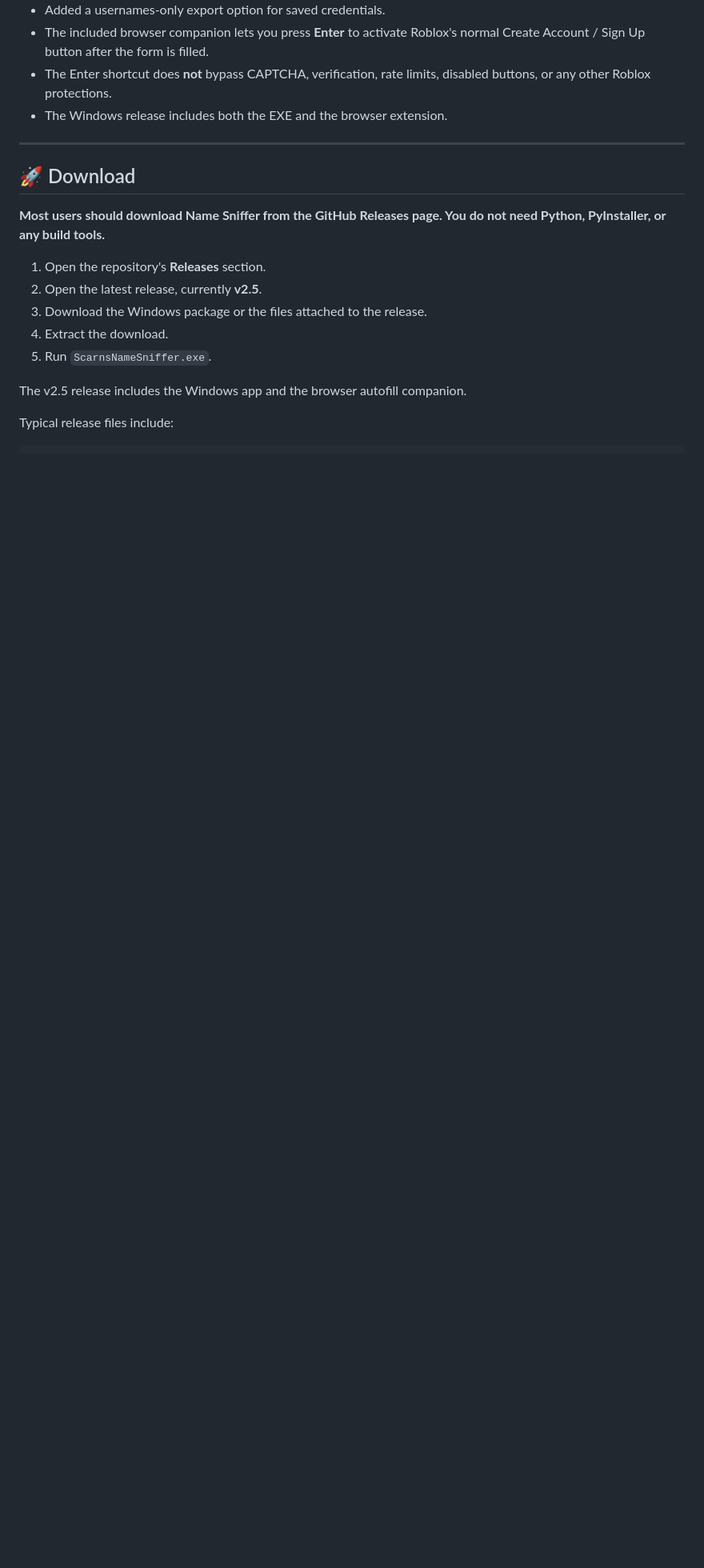
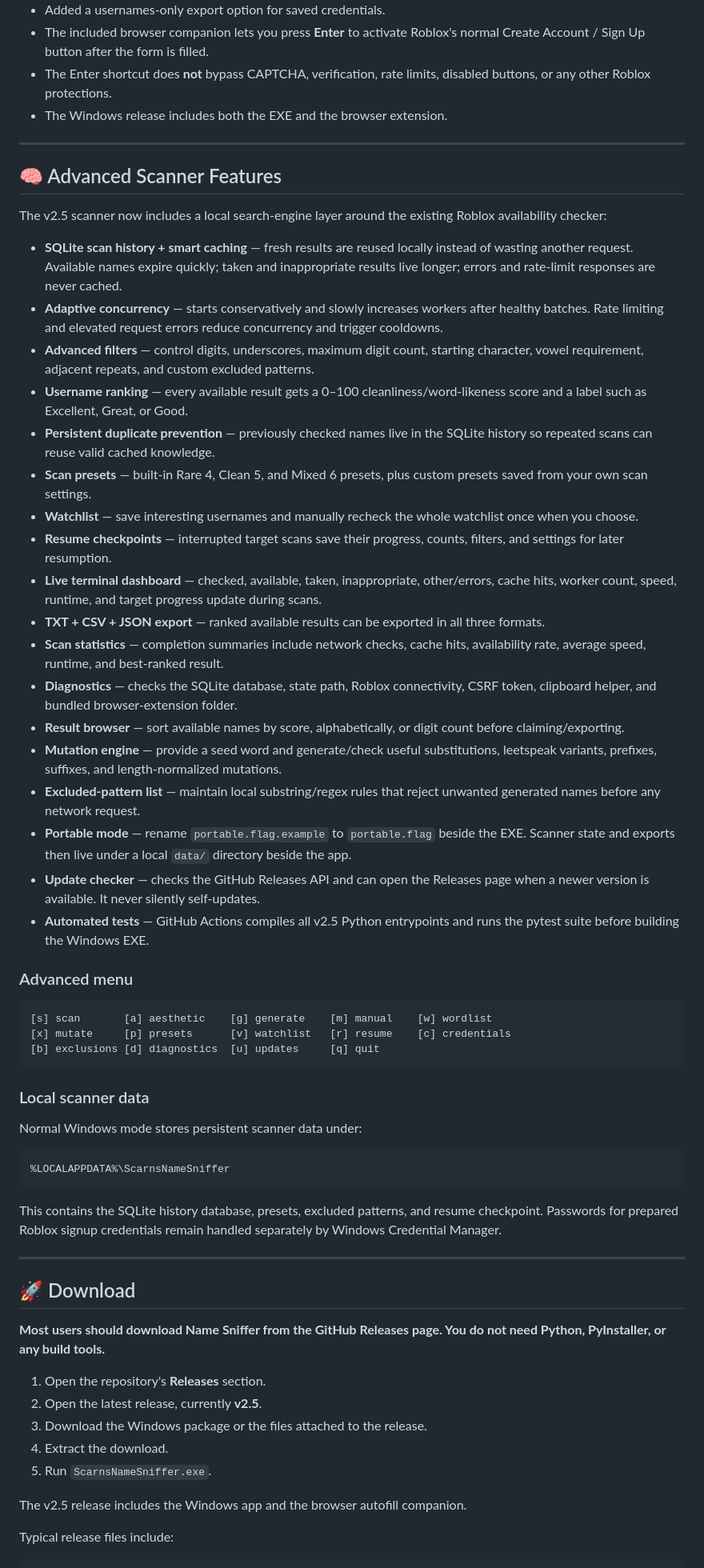
Before and after one commit to NNoradrenaline/ScarnsNameSniffer, a Markdown page: README.md, the part around one of its changes. Shown at 80% size. Rendered like a GitHub page; blank space fills up the shorter version.

Commit message:
Document advanced v2.5 scanner features

````diff
--- a/README.md
+++ b/README.md
@@ -73,6 +73,49 @@ Mode: [s]can [g]enerate [a]esthetic-only [m]anual [w]ordlist [c]redentials?
 - The included browser companion lets you press **Enter** to activate Roblox's normal Create Account / Sign Up button after the form is filled.
 - The Enter shortcut does **not** bypass CAPTCHA, verification, rate limits, disabled buttons, or any other Roblox protections.
 - The Windows release includes both the EXE and the browser extension.
+
+---
+
+## 🧠 Advanced Scanner Features
+
+The v2.5 scanner now includes a local search-engine layer around the existing Roblox availability checker:
+
+- **SQLite scan history + smart caching** — fresh results are reused locally instead of wasting another request. Available names expire quickly; taken and inappropriate results live longer; errors and rate-limit responses are never cached.
+- **Adaptive concurrency** — starts conservatively and slowly increases workers after healthy batches. Rate limiting and elevated request errors reduce concurrency and trigger cooldowns.
+- **Advanced filters** — control digits, underscores, maximum digit count, starting character, vowel requirement, adjacent repeats, and custom excluded patterns.
+- **Username ranking** — every available result gets a 0–100 cleanliness/word-likeness score and a label such as Excellent, Great, or Good.
+- **Persistent duplicate prevention** — previously checked names live in the SQLite history so repeated scans can reuse valid cached knowledge.
+- **Scan presets** — built-in Rare 4, Clean 5, and Mixed 6 presets, plus custom presets saved from your own scan settings.
+- **Watchlist** — save interesting usernames and manually recheck the whole watchlist once when you choose.
+- **Resume checkpoints** — interrupted target scans save their progress, counts, filters, and settings for later resumption.
+- **Live terminal dashboard** — checked, available, taken, inappropriate, other/errors, cache hits, worker count, speed, runtime, and target progress update during scans.
+- **TXT + CSV + JSON export** — ranked available results can be exported in all three formats.
+- **Scan statistics** — completion summaries include network checks, cache hits, availability rate, average speed, runtime, and best-ranked result.
+- **Diagnostics** — checks the SQLite database, state path, Roblox connectivity, CSRF token, clipboard helper, and bundled browser-extension folder.
+- **Result browser** — sort available names by score, alphabetically, or digit count before claiming/exporting.
+- **Mutation engine** — provide a seed word and generate/check useful substitutions, leetspeak variants, prefixes, suffixes, and length-normalized mutations.
+- **Excluded-pattern list** — maintain local substring/regex rules that reject unwanted generated names before any network request.
+- **Portable mode** — rename `portable.flag.example` to `portable.flag` beside the EXE. Scanner state and exports then live under a local `data/` directory beside the app.
+- **Update checker** — checks the GitHub Releases API and can open the Releases page when a newer version is available. It never silently self-updates.
+- **Automated tests** — GitHub Actions compiles all v2.5 Python entrypoints and runs the pytest suite before building the Windows EXE.
+
+### Advanced menu
+
+```text
+[s] scan       [a] aesthetic    [g] generate    [m] manual    [w] wordlist
+[x] mutate     [p] presets      [v] watchlist   [r] resume    [c] credentials
+[b] exclusions [d] diagnostics  [u] updates     [q] quit
+```
+
+### Local scanner data
+
+Normal Windows mode stores persistent scanner data under:
+
+```text
+%LOCALAPPDATA%\ScarnsNameSniffer
+```
+
+This contains the SQLite history database, presets, excluded patterns, and resume checkpoint. Passwords for prepared Roblox signup credentials remain handled separately by Windows Credential Manager.
 
 ---
 
````
Also changed, not shown: other parts of README.md (+1 -1 lines).
